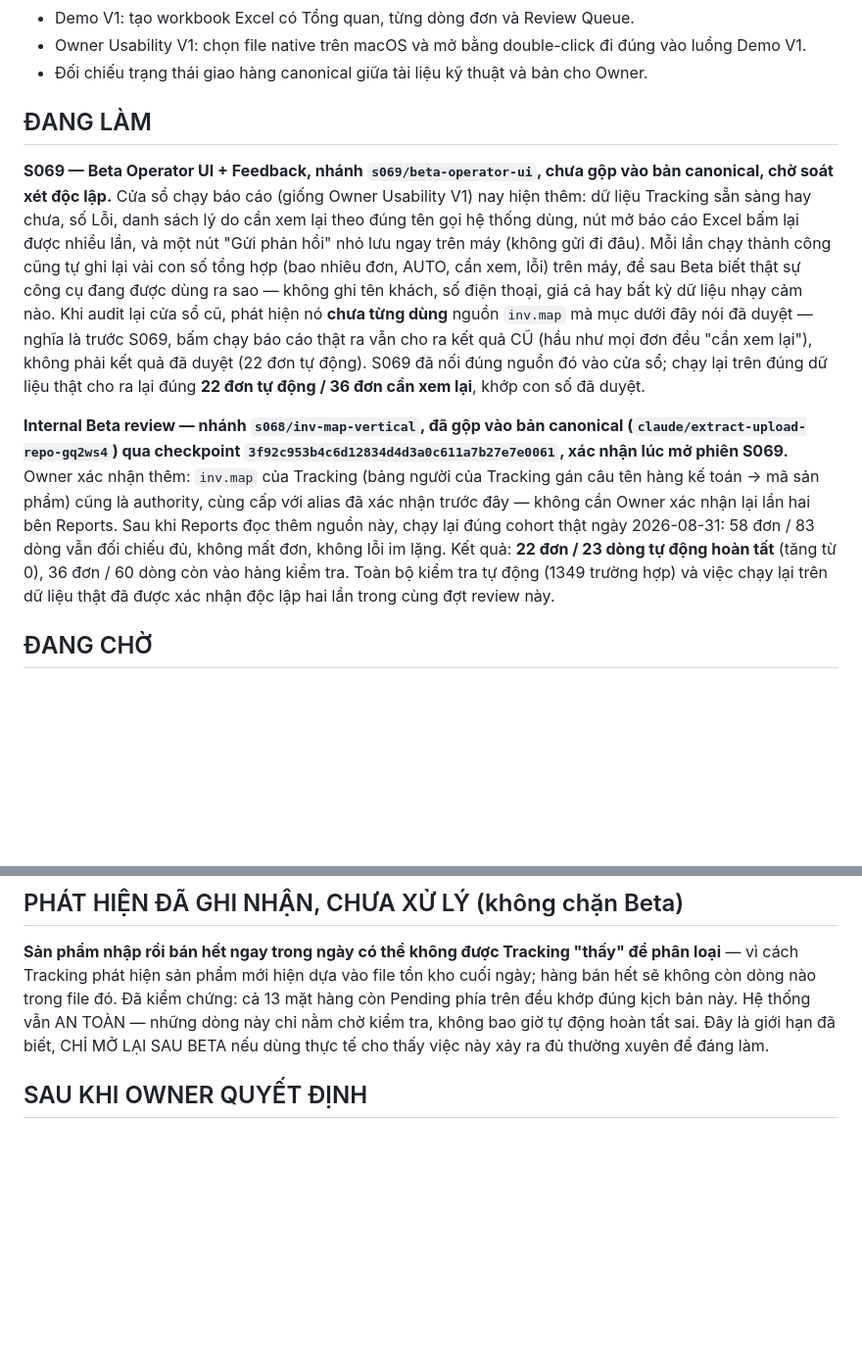
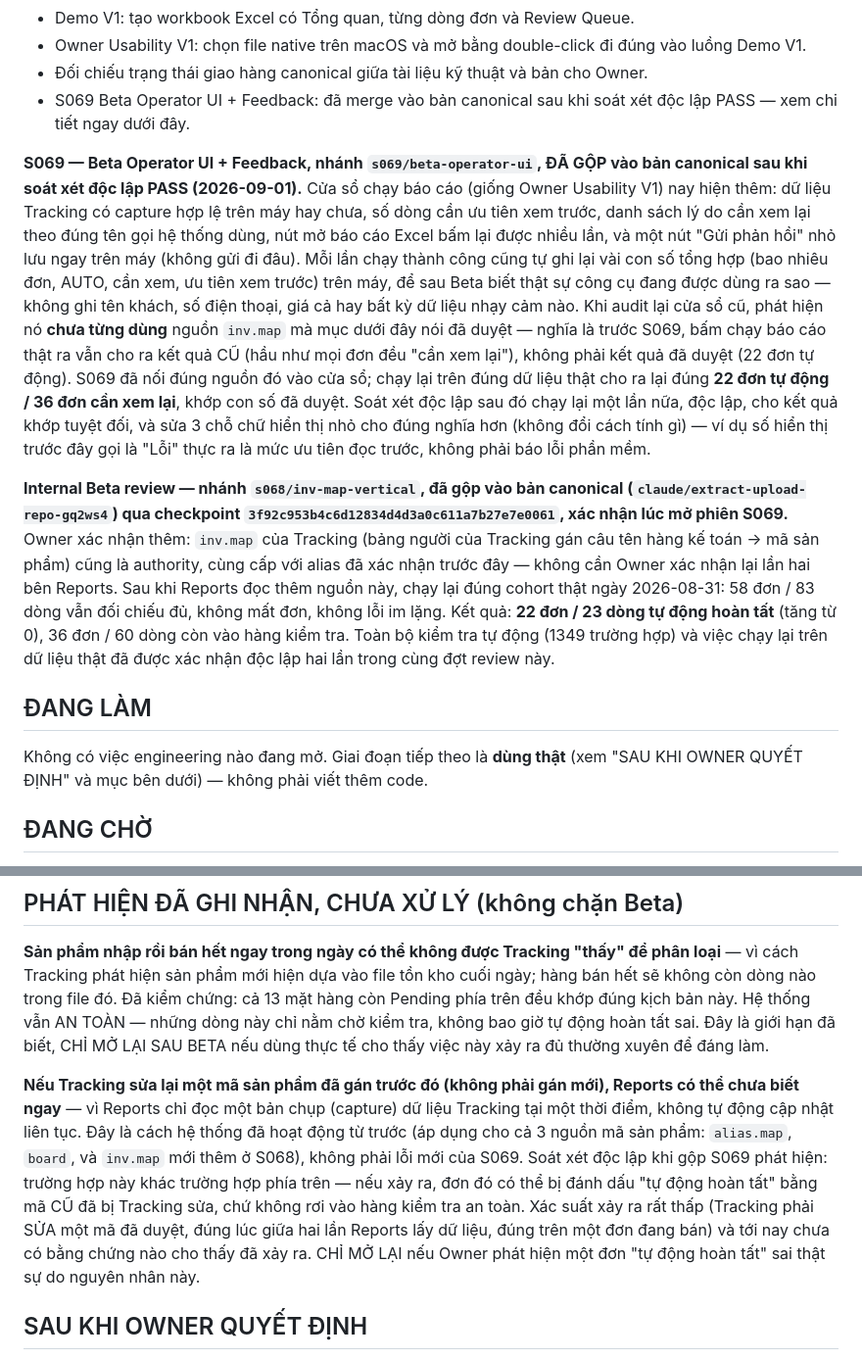
Before and after one commit to hoangvinhkta-creator/Reports, a Markdown page: PROJECT/LO_TRINH_DE_HIEU.md, 2 parts joined by grey strips. Shown at 98% size. GitHub-like rendering; blank space fills up the shorter version.

Commit message:
docs: sync plain-language roadmap with S069 integration status
PROJECT/LO_TRINH_DE_HIEU.md still said S069 was unmerged and awaiting
independent review; the review is now PASS and the branch is merged to
canonical. Moves the S069 entry from ĐANG LÀM to ĐÃ XONG, updates the
"Lỗi" label mention to match the truthfulness repair, and adds a
plain-language note for the new DEFERRED finding (inv.map/alias.map/board
have no temporal safety net against a corrected — not just new — mapping,
inherited from pre-S068 architecture, not an S069 regression).

Co-Authored-By: Claude Sonnet 5 <noreply@anthropic.com>

```diff
--- a/PROJECT/LO_TRINH_DE_HIEU.md
+++ b/PROJECT/LO_TRINH_DE_HIEU.md
@@ -32,24 +32,28 @@ thuật canonical trong `PROJECT/PROJECT_PROGRESS.md` ngày 2026-09-01.
   đúng vào luồng Demo V1.
 - Đối chiếu trạng thái giao hàng canonical giữa tài liệu kỹ thuật và bản cho
   Owner.
+- S069 Beta Operator UI + Feedback: đã merge vào bản canonical sau khi soát
+  xét độc lập PASS — xem chi tiết ngay dưới đây.
 
-## ĐANG LÀM
-
-**S069 — Beta Operator UI + Feedback, nhánh `s069/beta-operator-ui`, chưa
-gộp vào bản canonical, chờ soát xét độc lập.** Cửa sổ chạy báo cáo (giống
-Owner Usability V1) nay hiện thêm: dữ liệu Tracking sẵn sàng hay chưa, số
-Lỗi, danh sách lý do cần xem lại theo đúng tên gọi hệ thống dùng, nút mở
-báo cáo Excel bấm lại được nhiều lần, và một nút "Gửi phản hồi" nhỏ lưu
-ngay trên máy (không gửi đi đâu). Mỗi lần chạy thành công cũng tự ghi lại
-vài con số tổng hợp (bao nhiêu đơn, AUTO, cần xem, lỗi) trên máy, để sau
-Beta biết thật sự công cụ đang được dùng ra sao — không ghi tên khách,
-số điện thoại, giá cả hay bất kỳ dữ liệu nhạy cảm nào. Khi audit lại cửa sổ
-cũ, phát hiện nó **chưa từng dùng** nguồn `inv.map` mà mục dưới đây nói đã
-duyệt — nghĩa là trước S069, bấm chạy báo cáo thật ra vẫn cho ra kết quả CŨ
-(hầu như mọi đơn đều "cần xem lại"), không phải kết quả đã duyệt (22 đơn tự
-động). S069 đã nối đúng nguồn đó vào cửa sổ; chạy lại trên đúng dữ liệu
-thật cho ra lại đúng **22 đơn tự động / 36 đơn cần xem lại**, khớp con số
-đã duyệt.
+**S069 — Beta Operator UI + Feedback, nhánh `s069/beta-operator-ui`, ĐÃ GỘP
+vào bản canonical sau khi soát xét độc lập PASS (2026-09-01).** Cửa sổ chạy
+báo cáo (giống Owner Usability V1) nay hiện thêm: dữ liệu Tracking có capture
+hợp lệ trên máy hay chưa, số dòng cần ưu tiên xem trước, danh sách lý do cần
+xem lại theo đúng tên gọi hệ thống dùng, nút mở báo cáo Excel bấm lại được
+nhiều lần, và một nút "Gửi phản hồi" nhỏ lưu ngay trên máy (không gửi đi
+đâu). Mỗi lần chạy thành công cũng tự ghi lại vài con số tổng hợp (bao nhiêu
+đơn, AUTO, cần xem, ưu tiên xem trước) trên máy, để sau Beta biết thật sự
+công cụ đang được dùng ra sao — không ghi tên khách, số điện thoại, giá cả
+hay bất kỳ dữ liệu nhạy cảm nào. Khi audit lại cửa sổ cũ, phát hiện nó
+**chưa từng dùng** nguồn `inv.map` mà mục dưới đây nói đã duyệt — nghĩa là
+trước S069, bấm chạy báo cáo thật ra vẫn cho ra kết quả CŨ (hầu như mọi đơn
+đều "cần xem lại"), không phải kết quả đã duyệt (22 đơn tự động). S069 đã
+nối đúng nguồn đó vào cửa sổ; chạy lại trên đúng dữ liệu thật cho ra lại
+đúng **22 đơn tự động / 36 đơn cần xem lại**, khớp con số đã duyệt. Soát
+xét độc lập sau đó chạy lại một lần nữa, độc lập, cho kết quả khớp tuyệt
+đối, và sửa 3 chỗ chữ hiển thị nhỏ cho đúng nghĩa hơn (không đổi cách tính
+gì) — ví dụ số hiển thị trước đây gọi là "Lỗi" thực ra là mức ưu tiên đọc
+trước, không phải báo lỗi phần mềm.
 
 **Internal Beta review — nhánh `s068/inv-map-vertical`, đã gộp vào bản
 canonical (`claude/extract-upload-repo-gq2ws4`) qua checkpoint
@@ -63,6 +67,11 @@ lặng. Kết quả: **22 đơn / 23 dòng tự động hoàn tất** (tăng t
 dòng còn vào hàng kiểm tra. Toàn bộ kiểm tra tự động (1349 trường hợp) và
 việc chạy lại trên dữ liệu thật đã được xác nhận độc lập hai lần trong cùng
 đợt review này.
+
+## ĐANG LÀM
+
+Không có việc engineering nào đang mở. Giai đoạn tiếp theo là **dùng thật**
+(xem "SAU KHI OWNER QUYẾT ĐỊNH" và mục bên dưới) — không phải viết thêm code.
 
 ## ĐANG CHỜ
 
@@ -80,6 +89,19 @@ chứng: cả 13 mặt hàng còn Pending phía trên đều khớp đúng kịc
 thống vẫn AN TOÀN — những dòng này chỉ nằm chờ kiểm tra, không bao giờ tự
 động hoàn tất sai. Đây là giới hạn đã biết, CHỈ MỞ LẠI SAU BETA nếu dùng thực
 tế cho thấy việc này xảy ra đủ thường xuyên để đáng làm.
+
+**Nếu Tracking sửa lại một mã sản phẩm đã gán trước đó (không phải gán mới),
+Reports có thể chưa biết ngay** — vì Reports chỉ đọc một bản chụp (capture)
+dữ liệu Tracking tại một thời điểm, không tự động cập nhật liên tục. Đây là
+cách hệ thống đã hoạt động từ trước (áp dụng cho cả 3 nguồn mã sản phẩm:
+`alias.map`, `board`, và `inv.map` mới thêm ở S068), không phải lỗi mới của
+S069. Soát xét độc lập khi gộp S069 phát hiện: trường hợp này khác trường
+hợp phía trên — nếu xảy ra, đơn đó có thể bị đánh dấu "tự động hoàn tất"
+bằng mã CŨ đã bị Tracking sửa, chứ không rơi vào hàng kiểm tra an toàn.
+Xác suất xảy ra rất thấp (Tracking phải SỬA một mã đã duyệt, đúng lúc giữa
+hai lần Reports lấy dữ liệu, đúng trên một đơn đang bán) và tới nay chưa có
+bằng chứng nào cho thấy đã xảy ra. CHỈ MỞ LẠI nếu Owner phát hiện một đơn
+"tự động hoàn tất" sai thật sự do nguyên nhân này.
 
 ## SAU KHI OWNER QUYẾT ĐỊNH
 
```
